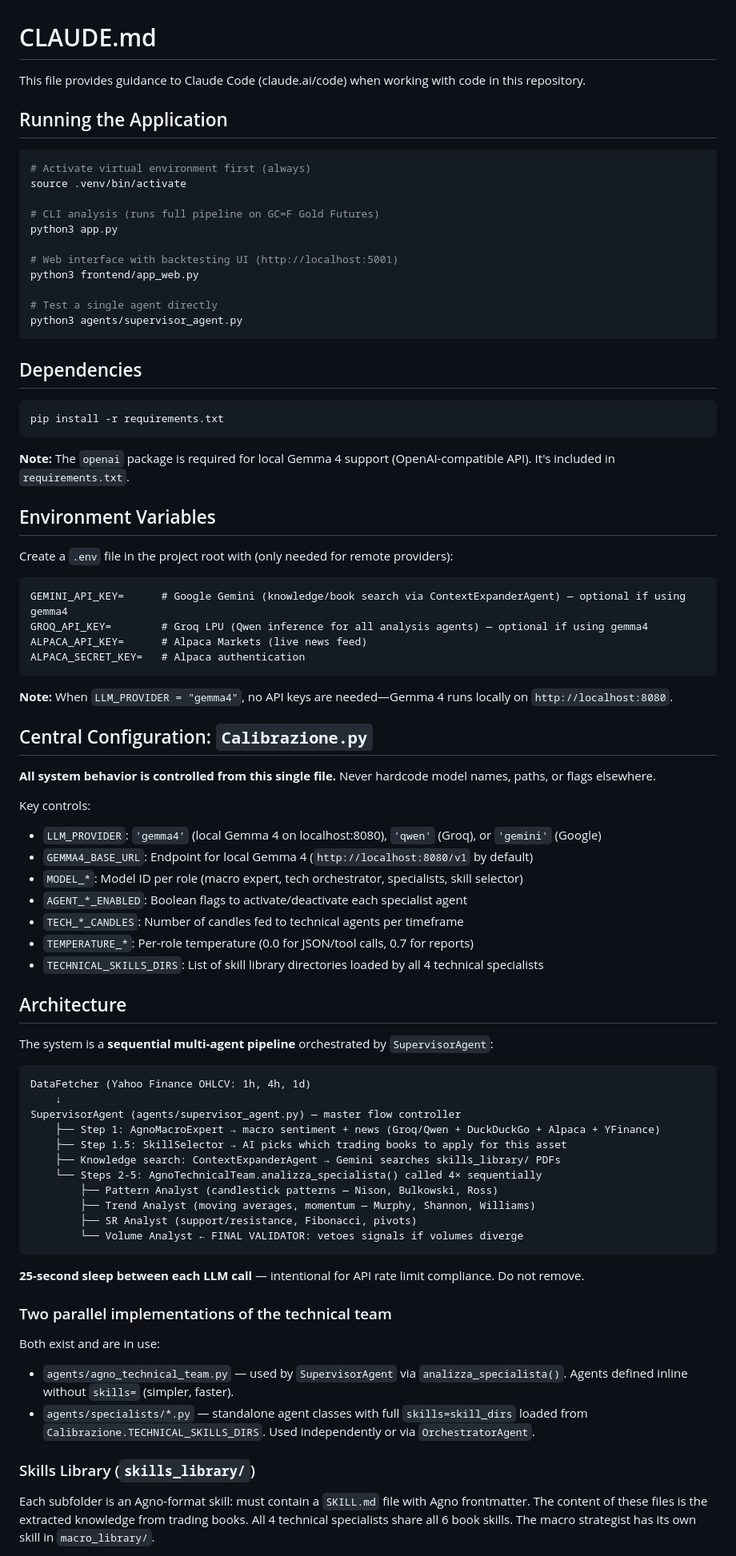
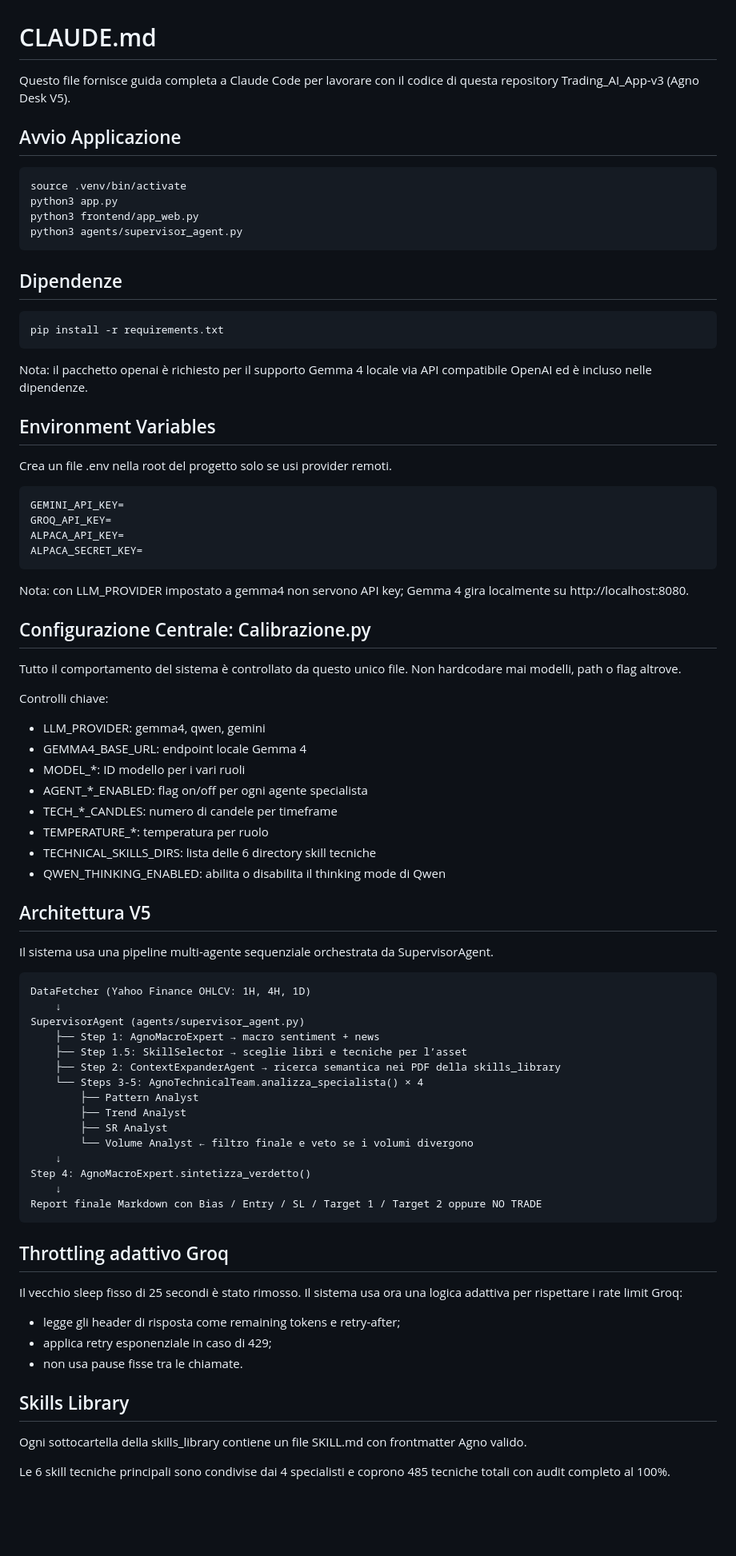
Before and after one commit to 77gpp/Trading_AI_App-v3, a Markdown page: CLAUDE.md, the part around one of its changes. Shown at 80% size. GitHub-like rendering; blank space fills up the shorter version.

Commit message:
docs: update CLAUDE.md with V5 architecture details and adaptive throttling documentation

````diff
--- a/CLAUDE.md
+++ b/CLAUDE.md
@@ -1,83 +1,83 @@
 # CLAUDE.md
 
-This file provides guidance to Claude Code (claude.ai/code) when working with code in this repository.
+Questo file fornisce guida completa a Claude Code per lavorare con il codice di questa repository Trading_AI_App-v3 (Agno Desk V5).
 
-## Running the Application
+## Avvio Applicazione
 
 ```bash
-# Activate virtual environment first (always)
 source .venv/bin/activate
-
-# CLI analysis (runs full pipeline on GC=F Gold Futures)
 python3 app.py
-
-# Web interface with backtesting UI (http://localhost:5001)
 python3 frontend/app_web.py
-
-# Test a single agent directly
 python3 agents/supervisor_agent.py
 ```
 
-## Dependencies
+## Dipendenze
 
 ```bash
 pip install -r requirements.txt
 ```
 
-**Note:** The `openai` package is required for local Gemma 4 support (OpenAI-compatible API). It's included in `requirements.txt`.
+Nota: il pacchetto openai è richiesto per il supporto Gemma 4 locale via API compatibile OpenAI ed è incluso nelle dipendenze.
 
 ## Environment Variables
 
-Create a `.env` file in the project root with (only needed for remote providers):
-```
-GEMINI_API_KEY=      # Google Gemini (knowledge/book search via ContextExpanderAgent) — optional if using gemma4
-GROQ_API_KEY=        # Groq LPU (Qwen inference for all analysis agents) — optional if using gemma4
-ALPACA_API_KEY=      # Alpaca Markets (live news feed)
-ALPACA_SECRET_KEY=   # Alpaca authentication
+Crea un file .env nella root del progetto solo se usi provider remoti.
+
+```env
+GEMINI_API_KEY=
+GROQ_API_KEY=
+ALPACA_API_KEY=
+ALPACA_SECRET_KEY=
 ```
 
-**Note:** When `LLM_PROVIDER = "gemma4"`, no API keys are needed—Gemma 4 runs locally on `http://localhost:8080`.
+Nota: con LLM_PROVIDER impostato a gemma4 non servono API key; Gemma 4 gira localmente su http://localhost:8080.
 
-## Central Configuration: `Calibrazione.py`
+## Configurazione Centrale: Calibrazione.py
 
-**All system behavior is controlled from this single file.** Never hardcode model names, paths, or flags elsewhere.
+Tutto il comportamento del sistema è controllato da questo unico file. Non hardcodare mai modelli, path o flag altrove.
 
-Key controls:
-- `LLM_PROVIDER`: `'gemma4'` (local Gemma 4 on localhost:8080), `'qwen'` (Groq), or `'gemini'` (Google)
-- `GEMMA4_BASE_URL`: Endpoint for local Gemma 4 (`http://localhost:8080/v1` by default)
-- `MODEL_*`: Model ID per role (macro expert, tech orchestrator, specialists, skill selector)
-- `AGENT_*_ENABLED`: Boolean flags to activate/deactivate each specialist agent
-- `TECH_*_CANDLES`: Number of candles fed to technical agents per timeframe
-- `TEMPERATURE_*`: Per-role temperature (0.0 for JSON/tool calls, 0.7 for reports)
-- `TECHNICAL_SKILLS_DIRS`: List of skill library directories loaded by all 4 technical specialists
+Controlli chiave:
+- LLM_PROVIDER: gemma4, qwen, gemini
+- GEMMA4_BASE_URL: endpoint locale Gemma 4
+- MODEL_*: ID modello per i vari ruoli
+- AGENT_*_ENABLED: flag on/off per ogni agente specialista
+- TECH_*_CANDLES: numero di candele per timeframe
+- TEMPERATURE_*: temperatura per ruolo
+- TECHNICAL_SKILLS_DIRS: lista delle 6 directory skill tecniche
+- QWEN_THINKING_ENABLED: abilita o disabilita il thinking mode di Qwen
 
-## Architecture
+## Architettura V5
 
-The system is a **sequential multi-agent pipeline** orchestrated by `SupervisorAgent`:
+Il sistema usa una pipeline multi-agente sequenziale orchestrata da SupervisorAgent.
 
-```
-DataFetcher (Yahoo Finance OHLCV: 1h, 4h, 1d)
+```text
+DataFetcher (Yahoo Finance OHLCV: 1H, 4H, 1D)
     ↓
-SupervisorAgent (agents/supervisor_agent.py) — master flow controller
-    ├── Step 1: AgnoMacroExpert → macro sentiment + news (Groq/Qwen + DuckDuckGo + Alpaca + YFinance)
-    ├── Step 1.5: SkillSelector → AI picks which trading books to apply for this asset
-    ├── Knowledge search: ContextExpanderAgent → Gemini searches skills_library/ PDFs
-    └── Steps 2-5: AgnoTechnicalTeam.analizza_specialista() called 4× sequentially
-        ├── Pattern Analyst (candlestick patterns — Nison, Bulkowski, Ross)
-        ├── Trend Analyst (moving averages, momentum — Murphy, Shannon, Williams)
-        ├── SR Analyst (support/resistance, Fibonacci, pivots)
-        └── Volume Analyst ← FINAL VALIDATOR: vetoes signals if volumes diverge
+SupervisorAgent (agents/supervisor_agent.py)
+    ├── Step 1: AgnoMacroExpert → macro sentiment + news
+    ├── Step 1.5: SkillSelector → sceglie libri e tecniche per l’asset
+    ├── Step 2: ContextExpanderAgent → ricerca semantica nei PDF della skills_library
+    └── Steps 3-5: AgnoTechnicalTeam.analizza_specialista() × 4
+        ├── Pattern Analyst
+        ├── Trend Analyst
+        ├── SR Analyst
+        └── Volume Analyst ← filtro finale e veto se i volumi divergono
+    ↓
+Step 4: AgnoMacroExpert.sintetizza_verdetto()
+    ↓
+Report finale Markdown con Bias / Entry / SL / Target 1 / Target 2 oppure NO TRADE
 ```
 
-**25-second sleep between each LLM call** — intentional for API rate limit compliance. Do not remove.
+## Throttling adattivo Groq
 
-### Two parallel implementations of the technical team
+Il vecchio sleep fisso di 25 secondi è stato rimosso. Il sistema usa ora una logica adattiva per rispettare i rate limit Groq:
+- legge gli header di risposta come remaining tokens e retry-after;
+- applica retry esponenziale in caso di 429;
+- non usa pause fisse tra le chiamate.
 
-Both exist and are in use:
-- `agents/agno_technical_team.py` — used by `SupervisorAgent` via `analizza_specialista()`. Agents defined inline without `skills=` (simpler, faster).
-- `agents/specialists/*.py` — standalone agent classes with full `skills=skill_dirs` loaded from `Calibrazione.TECHNICAL_SKILLS_DIRS`. Used independently or via `OrchestratorAgent`.
+## Skills Library
 
-### Skills Library (`skills_library/`)
+Ogni sottocartella della skills_library contiene un file SKILL.md con frontmatter Agno valido.
 
-Each subfolder is an Agno-format skill: must contain a `SKILL.md` file with Agno frontmatter. The content of these files is the extracted knowledge from trading books. All 4 technical specialists share all 6 book skills. The macro strategist has its own skill in `macro_library/`.
+Le 6 skill tecniche principali sono condivise dai 4 specialisti e coprono 485 tecniche totali con audit completo al 100%.
 
````
Also changed, not shown: other parts of CLAUDE.md (+44 -8 lines).
